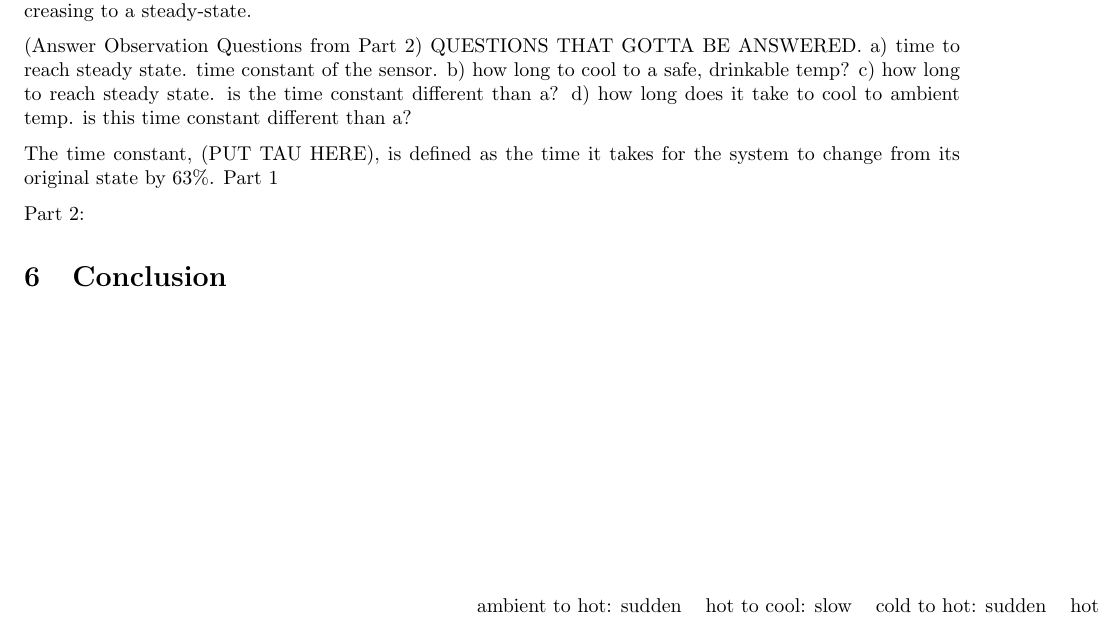
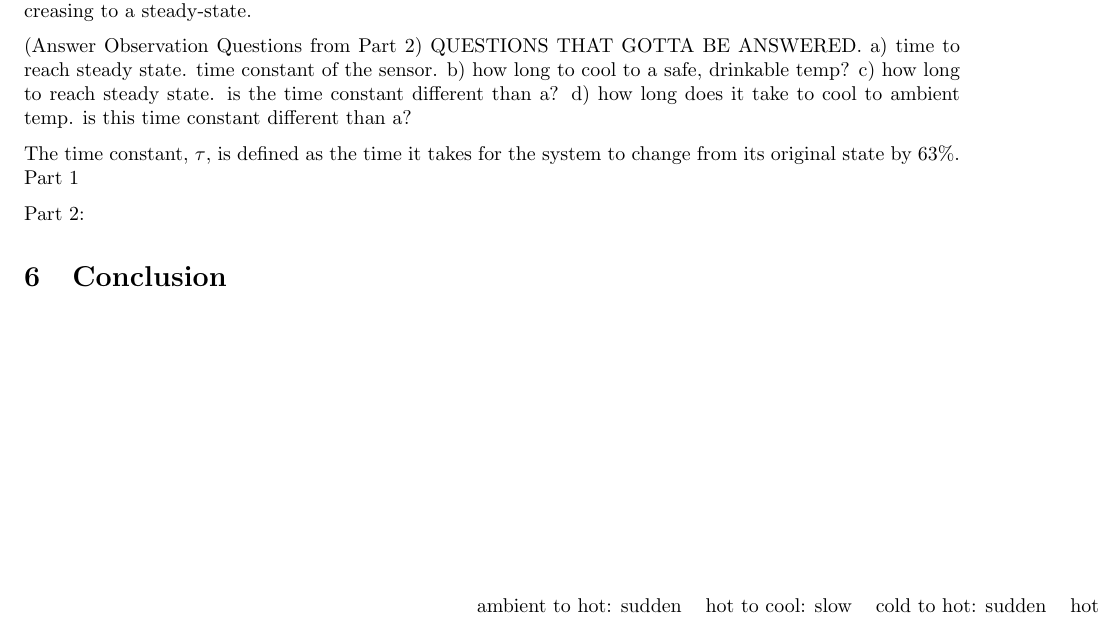
Before and after one commit to Polkadoty/mechatronics-systems, a LaTeX document (Lab 2/Lab2.tex): part of page 10 of 12, cut so that both start at the same text. Compiled offline with pdfLaTeX.

Commit message:
Winnie 2.0

```diff
--- a/Lab 2/Lab2.tex
+++ b/Lab 2/Lab2.tex
@@ -303,7 +303,7 @@ QUESTIONS THAT GOTTA BE ANSWERED.
 \end{table}
 % use these to calculate A,B,C from steinhart-hart for calibrated output temp
 
-The time constant, (PUT TAU HERE),  is defined as the time it takes for the system to change from its original state by 63\%.  % T(t)=(Tf=To)(1-exp(-t/tau))+To then find T at t=tau
+The time constant, \(\tau\),  is defined as the time it takes for the system to change from its original state by 63\%.  % T(t)=(Tf=To)(1-exp(-t/tau))+To then find T at t=tau
 Part 1 %For ambient temp
 \begin{table}
     \centering
@@ -333,7 +333,7 @@ Part 2: %sudden changes in temp
          time constant Tau&  &  &  &  & \\
     \end{tabular}
     \caption{Caption}
-    \label{tab:my_label}
+    \label{tab:sudden_temp}
 \end{table}
 
 \section{Conclusion}
```
Also changed, not shown: 4 other files.
